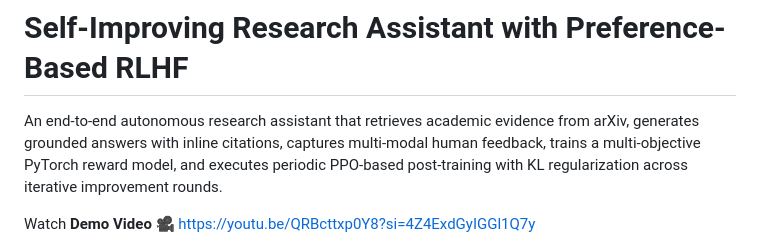
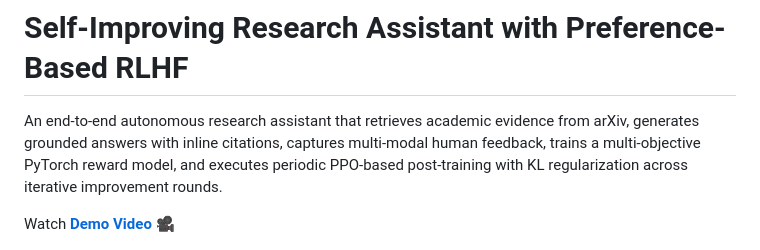
Before and after one commit to Sujato-Dutta/Self-Improving-Research-Assistant-with-RLHF, a Markdown page: README.md, the part around the change. Drawn GitHub-style.

```diff
--- a/README.md
+++ b/README.md
@@ -2,7 +2,7 @@
 
 An end-to-end autonomous research assistant that retrieves academic evidence from arXiv, generates grounded answers with inline citations, captures multi-modal human feedback, trains a multi-objective PyTorch reward model, and executes periodic PPO-based post-training with KL regularization across iterative improvement rounds.
 
-Watch **Demo Video 🎥** [https://youtu.be/QRBcttxp0Y8?si=4Z4ExdGyIGGl1Q7y](https://youtu.be/QRBcttxp0Y8?si=4Z4ExdGyIGGl1Q7y)
+Watch [**Demo Video 🎥**](https://youtu.be/QRBcttxp0Y8?si=4Z4ExdGyIGGl1Q7y)
 
 <p align="center">
   <img src="assets/ui_asset.png" alt="Self-Improving Research Assistant Interface" width="100%" />
```
